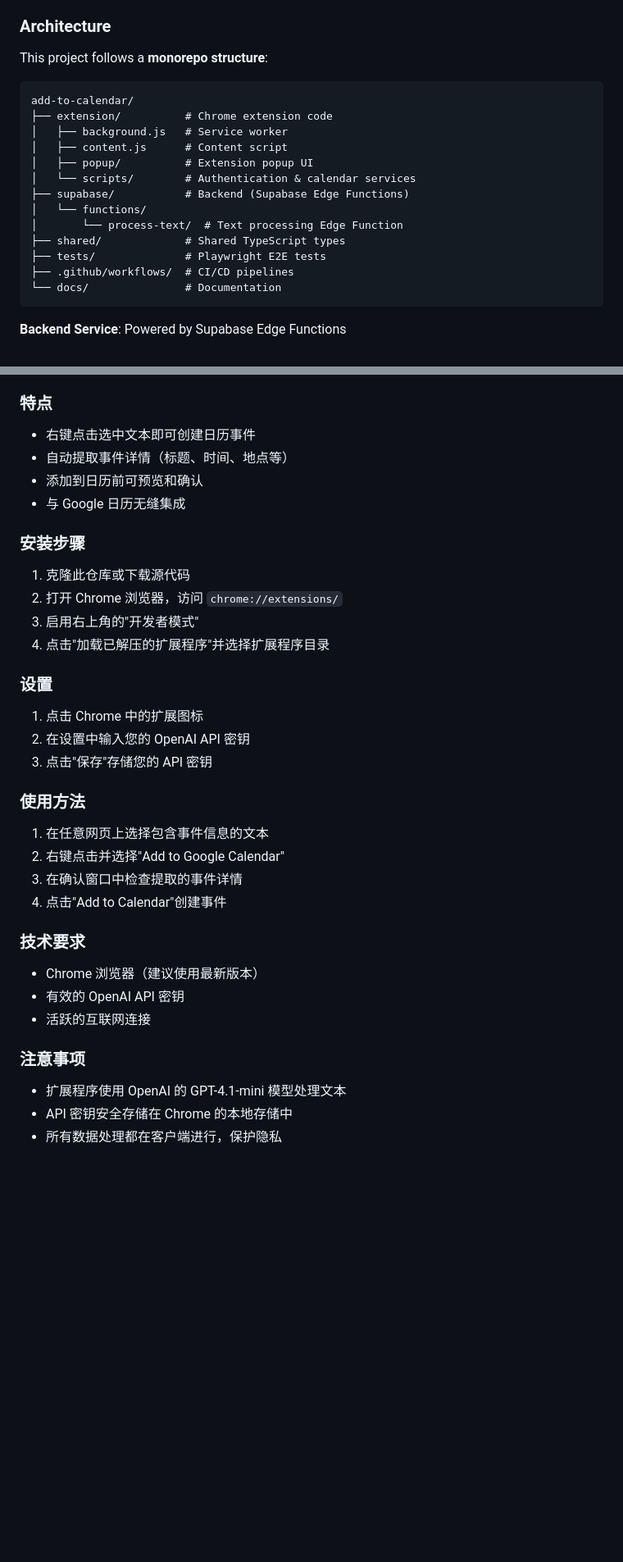
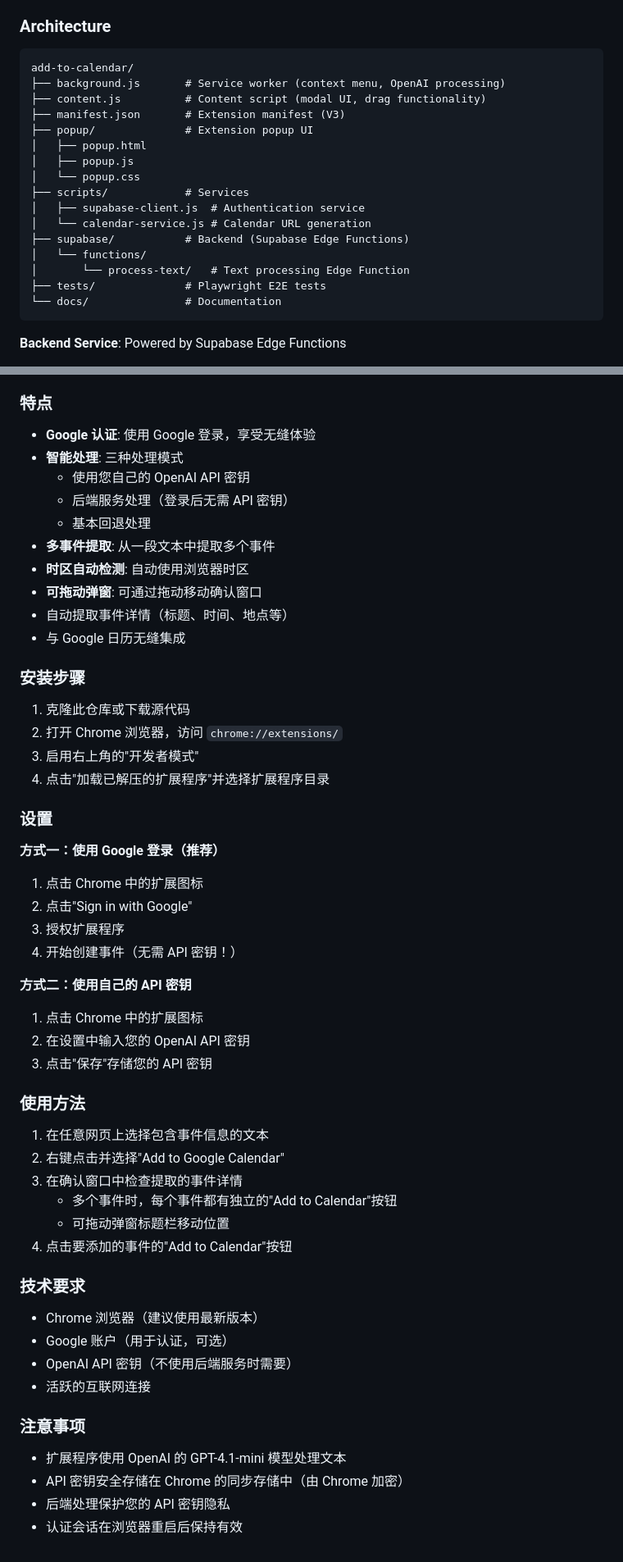
Before and after one commit to ryoshumei/add-to-calendar, a Markdown page: README.md, 2 parts joined by grey strips. Shown at 82% size. Drawn GitHub-style; blank space fills up the shorter version.

````diff
--- a/README.md
+++ b/README.md
@@ -58,21 +63,22 @@ The extension intelligently chooses the best processing method:
 
 ### Architecture
 
-This project follows a **monorepo structure**:
-
 ```
 add-to-calendar/
-├── extension/          # Chrome extension code
-│   ├── background.js   # Service worker
-│   ├── content.js      # Content script
-│   ├── popup/          # Extension popup UI
-│   └── scripts/        # Authentication & calendar services
+├── background.js       # Service worker (context menu, OpenAI processing)
+├── content.js          # Content script (modal UI, drag functionality)
+├── manifest.json       # Extension manifest (V3)
+├── popup/              # Extension popup UI
+│   ├── popup.html
+│   ├── popup.js
+│   └── popup.css
+├── scripts/            # Services
+│   ├── supabase-client.js  # Authentication service
+│   └── calendar-service.js # Calendar URL generation
 ├── supabase/           # Backend (Supabase Edge Functions)
 │   └── functions/
-│       └── process-text/  # Text processing Edge Function
-├── shared/             # Shared TypeScript types
+│       └── process-text/   # Text processing Edge Function
 ├── tests/              # Playwright E2E tests
-├── .github/workflows/  # CI/CD pipelines
 └── docs/               # Documentation
 ```
 
@@ -155,8 +179,14 @@ Calendar Event Creator 是一个 Chrome 扩展程序，它使用 OpenAI 的自
 
 ### 特点
-- 右键点击选中文本即可创建日历事件
+- **Google 认证**: 使用 Google 登录，享受无缝体验
+- **智能处理**: 三种处理模式
+  - 使用您自己的 OpenAI API 密钥
+  - 后端服务处理（登录后无需 API 密钥）
+  - 基本回退处理
+- **多事件提取**: 从一段文本中提取多个事件
+- **时区自动检测**: 自动使用浏览器时区
+- **可拖动弹窗**: 可通过拖动移动确认窗口
 - 自动提取事件详情（标题、时间、地点等）
-- 添加到日历前可预览和确认
 - 与 Google 日历无缝集成
 
 ### 安装步骤
@@ -166,6 +196,14 @@ Calendar Event Creator 是一个 Chrome 扩展程序，它使用 OpenAI 的自
 4. 点击"加载已解压的扩展程序"并选择扩展程序目录
 
 ### 设置
+
+**方式一：使用 Google 登录（推荐）**
+1. 点击 Chrome 中的扩展图标
+2. 点击"Sign in with Google"
+3. 授权扩展程序
+4. 开始创建事件（无需 API 密钥！）
+
+**方式二：使用自己的 API 密钥**
 1. 点击 Chrome 中的扩展图标
 2. 在设置中输入您的 OpenAI API 密钥
 3. 点击"保存"存储您的 API 密钥
@@ -174,14 +212,18 @@ Calendar Event Creator 是一个 Chrome 扩展程序，它使用 OpenAI 的自
 1. 在任意网页上选择包含事件信息的文本
 2. 右键点击并选择"Add to Google Calendar"
 3. 在确认窗口中检查提取的事件详情
-4. 点击"Add to Calendar"创建事件
+   - 多个事件时，每个事件都有独立的"Add to Calendar"按钮
+   - 可拖动弹窗标题栏移动位置
+4. 点击要添加的事件的"Add to Calendar"按钮
 
 ### 技术要求
 - Chrome 浏览器（建议使用最新版本）
-- 有效的 OpenAI API 密钥
+- Google 账户（用于认证，可选）
+- OpenAI API 密钥（不使用后端服务时需要）
 - 活跃的互联网连接
 
 ### 注意事项
 - 扩展程序使用 OpenAI 的 GPT-4.1-mini 模型处理文本
-- API 密钥安全存储在 Chrome 的本地存储中
-- 所有数据处理都在客户端进行，保护隐私
+- API 密钥安全存储在 Chrome 的同步存储中（由 Chrome 加密）
+- 后端处理保护您的 API 密钥隐私
+- 认证会话在浏览器重启后保持有效
````
Also changed, not shown: other parts of README.md (+32 -9 lines).
